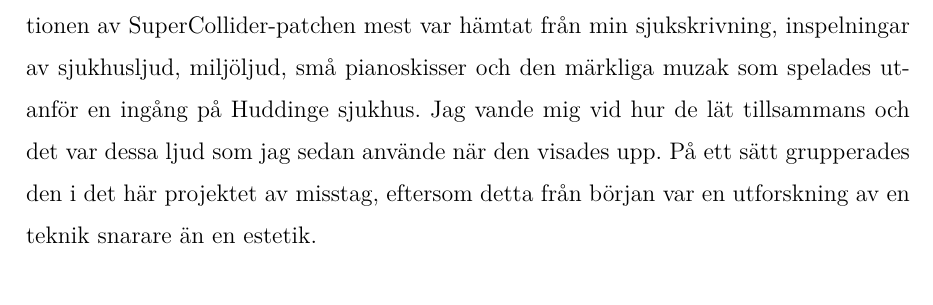
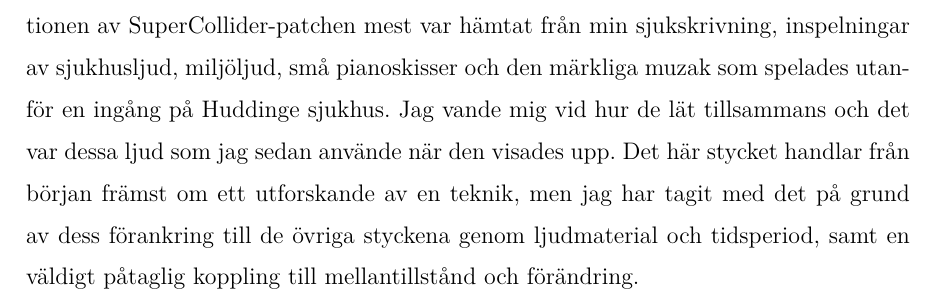
Before and after one commit to vsandstrom/kandidatuppsats, a LaTeX problem sheet (Uppsats/Examenstext.tex): part of page 24 of 31, cut so that both start at the same text. Compiled offline with XeLaTeX; a missing font is replaced by an installed copy or a similar font.

Commit message:
ändrade sista meningen i verkbeskrivningen för Metamorfos, som kändes lite obegriplig. Förhoppningsvis rimligare nu

```diff
--- a/Uppsats/Examenstext.tex
+++ b/Uppsats/Examenstext.tex
@@ -642,9 +642,15 @@ löses upp av enzymer och blir till en soppa av proteiner, som sedan blir de byg
 Jag upptäckte i efterhand att materialet jag använt som ljudfiler för att testa funktionen av
 SuperCollider-patchen mest var hämtat från min sjukskrivning, inspelningar av sjukhusljud, miljöljud, små
 pianoskisser och den märkliga muzak som spelades utanför en ingång på Huddinge sjukhus. Jag vande mig vid hur
-de lät tillsammans och det var dessa ljud som jag sedan använde när den visades upp. På ett sätt grupperades
-den i det här projektet av misstag, eftersom detta från början var en utforskning av en teknik snarare än en
-estetik.
+de lät tillsammans och det var dessa ljud som jag sedan använde när den visades upp.
+%
+Det här stycket handlar från början främst om ett utforskande av en teknik, men jag har tagit med det på grund
+av dess förankring till de övriga styckena genom ljudmaterial och tidsperiod, samt en väldigt påtaglig
+koppling till mellantillstånd och förändring.
+
+% På ett sätt grupperades
+% den i det här projektet av misstag, eftersom detta från början var en utforskning av en teknik snarare än en
+% estetik.
 
 
 \pagebreak
```
Also changed, not shown: Uppsats/Examenstext.pdf, 4 other files.
